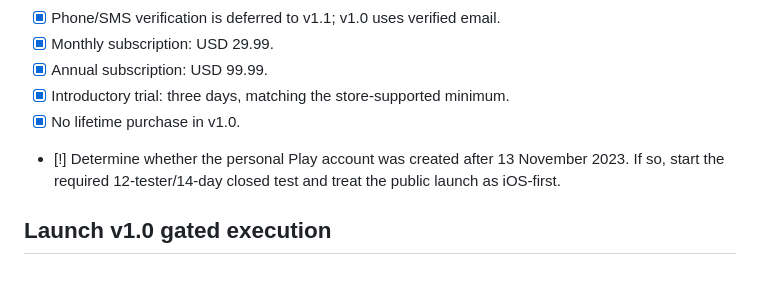
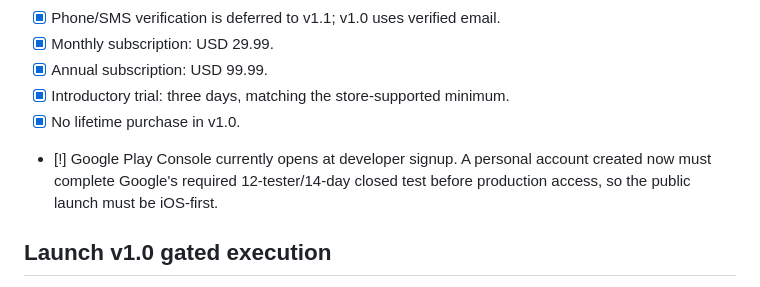
Before and after one commit to CobraPetr/mission-kairo, a Markdown page: BUILD_CHECKLIST.md, the part around the change. Rendered like a GitHub page.

```diff
--- a/BUILD_CHECKLIST.md
+++ b/BUILD_CHECKLIST.md
@@ -19,7 +19,9 @@ Legend:
 - [x] Annual subscription: USD 99.99.
 - [x] Introductory trial: three days, matching the store-supported minimum.
 - [x] No lifetime purchase in v1.0.
-- [!] Determine whether the personal Play account was created after 13 November 2023. If so, start the required 12-tester/14-day closed test and treat the public launch as iOS-first.
+- [!] Google Play Console currently opens at developer signup. A personal account created now must
+      complete Google's required 12-tester/14-day closed test before production access, so the
+      public launch must be iOS-first.
 
 ## Launch v1.0 gated execution
 
```
Also changed, not shown: release/FINAL_RELEASE_CHECKLIST.md (+3 -2 lines).
